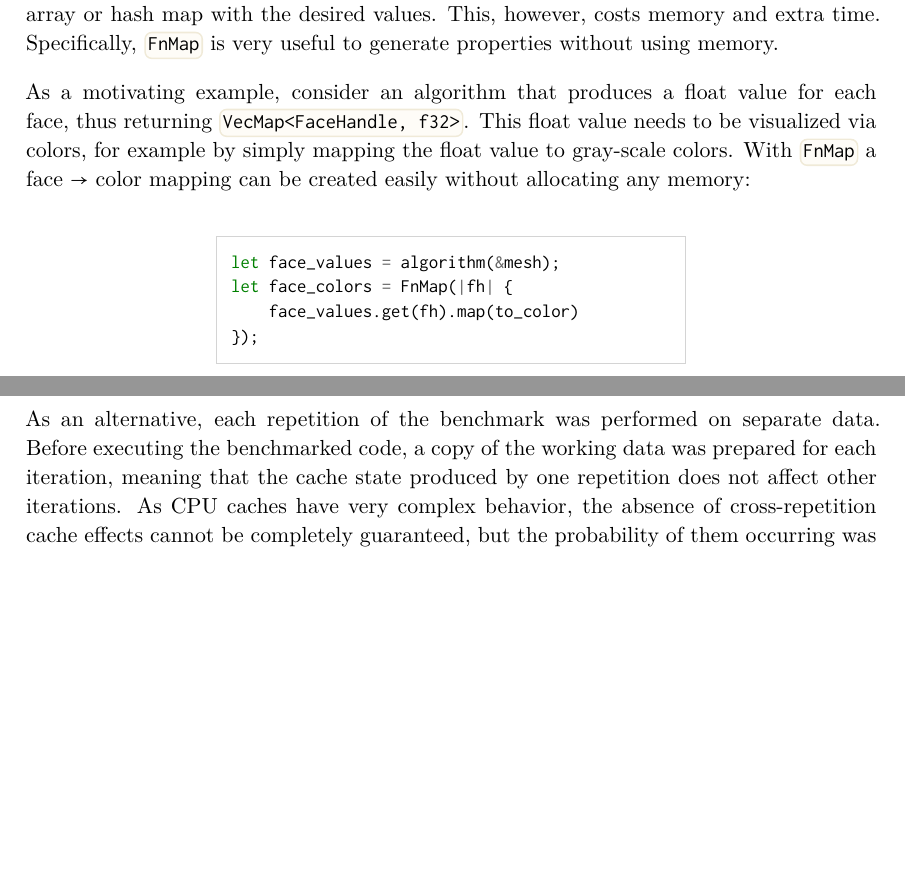
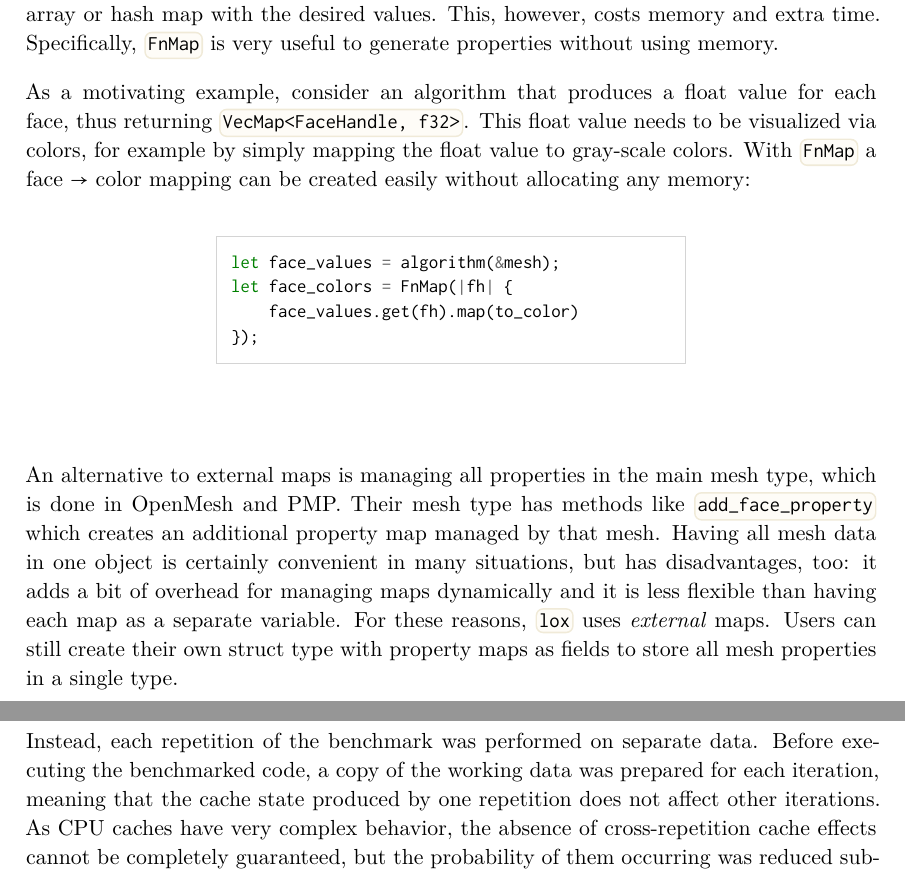
Before and after one commit to LukasKalbertodt/masters-thesis, a LaTeX thesis (text/thesis.tex, which reads text/chapters/4-1-basic-layout-considerations.tex): two parts of pages 32 and 34 of 61, joined at a grey line, cut so that both start at the same text, the shorter picture padded with empty space. Compiled offline with XeLaTeX.

Commit message:
Add paragraph about internal maps to 4-1

```diff
--- a/text/chapters/4-1-basic-layout-considerations.tex
+++ b/text/chapters/4-1-basic-layout-considerations.tex
@@ -135,8 +135,17 @@ With \code{FnMap} a face~$\rightarrow$~color mapping can be created easily witho
     \end{rustcode}
   \end{minipage}
 \end{center}
+\vspace{1cm}
 
-\vfill
+An alternative to external maps is managing all properties in the main mesh type, which is done in OpenMesh and PMP.
+Their mesh type has methods like \code{add_face_property} which creates an additional property map managed by that mesh.
+Having all mesh data in one object is certainly convenient in many situations, but has disadvantages, too:
+it adds a bit of overhead for managing maps dynamically and it is less flexible than having each map as a separate variable.
+For these reasons, \code{lox} uses \emph{external} maps.
+Users can still create their own struct type with property maps as fields to store all mesh properties in a single type.
+
+
+\newpage
 \subsubsection*{\enquote{Array of Structs} vs. \enquote{Struct of Arrays}}
 
 Having property maps to store mesh properties externally brings up an interesting consideration: is it faster to use one property map per property kind or to use as few different maps as possible (e.\,g. by clustering different property kinds).
@@ -234,8 +242,7 @@ Excluding the duration of cache invalidation from the total measured time is not
 Since measuring short durations does not yield reliable data, multiple repetitions are measured together and not on their own.
 Because of this massive overhead, \code{WBINVD} was dropped as possible solution.
 
-\newpage
-As an alternative, each repetition of the benchmark was performed on separate data.
+Instead, each repetition of the benchmark was performed on separate data.
 Before executing the benchmarked code, a copy of the working data was prepared for each iteration, meaning that the cache state produced by one repetition does not affect other iterations.
 As CPU caches have very complex behavior, the absence of cross-repetition cache effects cannot be completely guaranteed, but the probability of them occurring was reduced substantially.
 
```
Also changed, not shown: text/chapters/4-1-basic-layout-considerations.tex (5 more changed lines).
